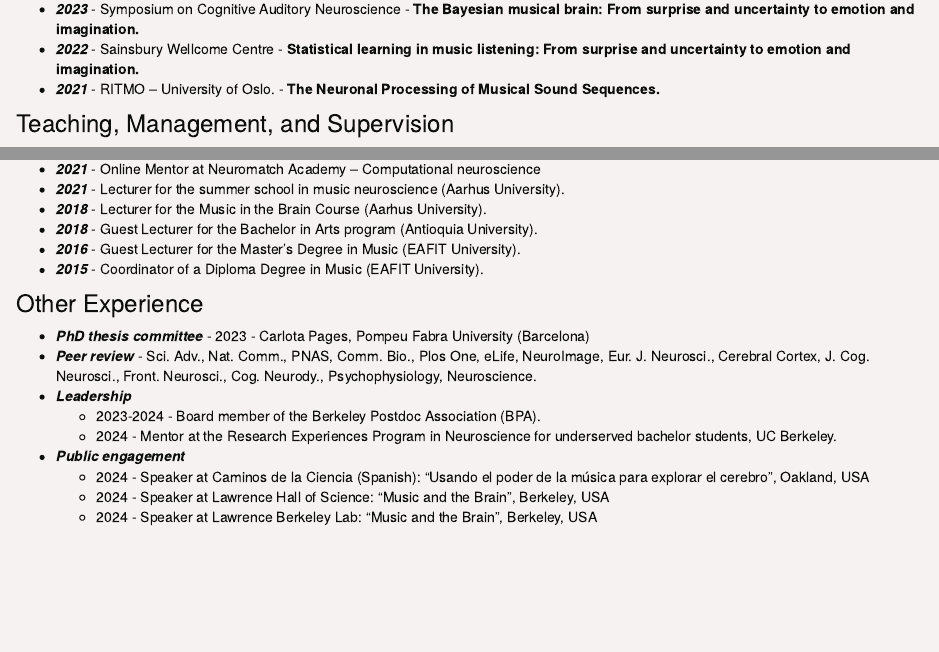
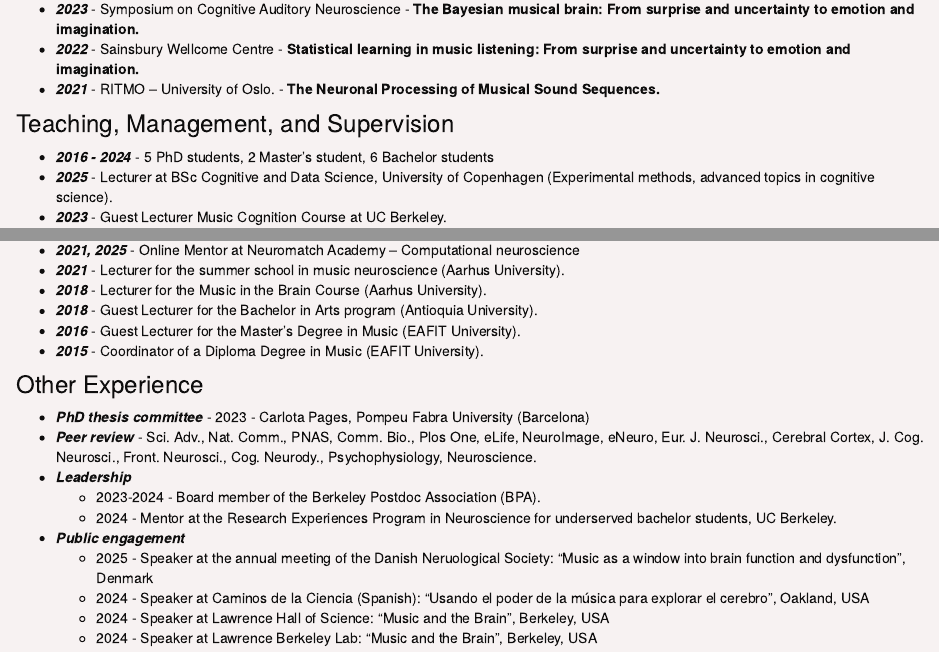
Before and after one commit to drqm/drqm.github.io, an R Markdown document (CV.Rmd): the page in a window 1100 px wide, from 880 px down, and a second part further down, joined at a grey line. Rendered offline with R 4.5, knitr and Pandoc, with nearby package versions.

Commit message:
2025 update

```diff
--- a/CV.Rmd
+++ b/CV.Rmd
@@ -46,9 +46,10 @@ Graduate school of health, Aarhus University; 36 months; 550,000 Kr. ($90,000)
 
 ### Teaching, Management, and Supervision
 * ***2016 - 2024*** - 5 PhD students, 2 Master’s student, 6 Bachelor students
+* ***2025*** - Lecturer at BSc Cognitive and Data Science, University of Copenhagen (Experimental methods, advanced topics in  cognitive science).
 * ***2023*** - Guest Lecturer Music Cognition Course at UC Berkeley.
 * ***2022*** - Online lecturer for ESCOP conference – Analysis of neural data
-* ***2021*** - Online Mentor at Neuromatch Academy – Computational neuroscience
+* ***2021, 2025*** - Online Mentor at Neuromatch Academy – Computational neuroscience
 * ***2021*** - Lecturer for the summer school in music neuroscience (Aarhus University).
 * ***2018*** - Lecturer for the Music in the Brain Course (Aarhus University).
 * ***2018*** - Guest Lecturer for the Bachelor in Arts program (Antioquia University).
@@ -57,7 +58,7 @@ Graduate school of health, Aarhus University; 36 months; 550,000 Kr. ($90,000)
 
 ### Other Experience
 * ***PhD thesis committee*** - 2023 - Carlota Pages, Pompeu Fabra University (Barcelona)
-* ***Peer review*** -	Sci. Adv., Nat. Comm., PNAS, Comm. Bio., Plos One, eLife, NeuroImage, Eur. J. Neurosci., Cerebral Cortex, J. Cog. Neurosci., Front. Neurosci., Cog. Neurody., Psychophysiology, Neuroscience.
+* ***Peer review*** -	Sci. Adv., Nat. Comm., PNAS, Comm. Bio., Plos One, eLife, NeuroImage, eNeuro, Eur. J. Neurosci., Cerebral Cortex, J. Cog. Neurosci., Front. Neurosci., Cog. Neurody., Psychophysiology, Neuroscience.
 * ***Leadership***
 <ul>
 -	2023-2024 - Board member of the Berkeley Postdoc Association (BPA).
@@ -65,6 +66,7 @@ Graduate school of health, Aarhus University; 36 months; 550,000 Kr. ($90,000)
 </ul>
 * ***Public engagement***
 <ul>
+- 2025 - Speaker at the annual meeting of the Danish Neruological Society: "Music as a window into brain function and dysfunction", Denmark
 -	2024 - Speaker at Caminos de la Ciencia (Spanish): “Usando el poder de la música para explorar el cerebro”, Oakland, USA
 - 2024 - Speaker at Lawrence Hall of Science: “Music and the Brain”, Berkeley, USA
 - 2024 - Speaker at Lawrence Berkeley Lab: “Music and the Brain”, Berkeley, USA
```
Also changed, not shown: publications.Rmd (+4 -0 lines), 2 other files.
